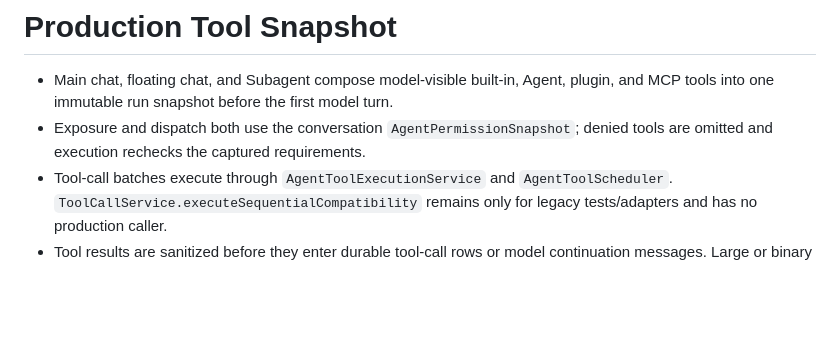
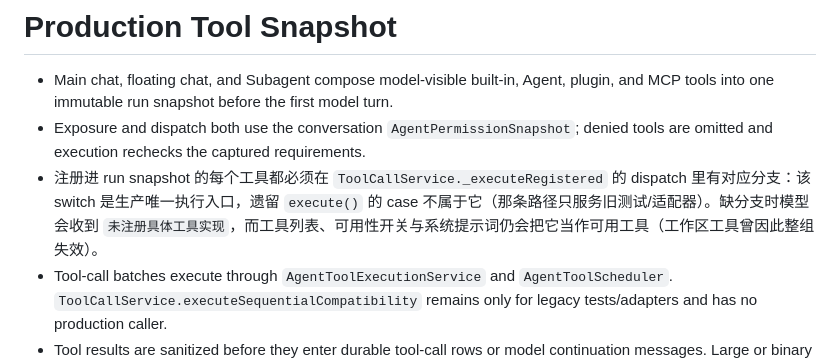
Before and after one commit to LynYugiri/LynAI, a Markdown page: doc/agent-runtime.md, the part around the change. Rendered like a GitHub page; blank space fills up the shorter version.

```diff
--- a/doc/agent-runtime.md
+++ b/doc/agent-runtime.md
@@ -140,6 +140,7 @@ is supplied it takes precedence over mutable application settings.
 
 - Main chat, floating chat, and Subagent compose model-visible built-in, Agent, plugin, and MCP tools into one immutable run snapshot before the first model turn.
 - Exposure and dispatch both use the conversation `AgentPermissionSnapshot`; denied tools are omitted and execution rechecks the captured requirements.
+- 注册进 run snapshot 的每个工具都必须在 `ToolCallService._executeRegistered` 的 dispatch 里有对应分支：该 switch 是生产唯一执行入口，遗留 `execute()` 的 case 不属于它（那条路径只服务旧测试/适配器）。缺分支时模型会收到 `未注册具体工具实现`，而工具列表、可用性开关与系统提示词仍会把它当作可用工具（工作区工具曾因此整组失效）。
 - Tool-call batches execute through `AgentToolExecutionService` and `AgentToolScheduler`. `ToolCallService.executeSequentialCompatibility` remains only for legacy tests/adapters and has no production caller.
 - Tool results are sanitized before they enter durable tool-call rows or model continuation messages. Large or binary values are offloaded to local-only resources.
 - Subagents receive a filtered child snapshot, inherit the parent cancellation token, cannot expose `ask_user`, and cannot recurse beyond the configured depth policy. Parent cancellation prevents late memory or trace merges.
```
Also changed, not shown: AGENTS.md (+1 -0 lines), doc/README.md (+1 -1 lines).
